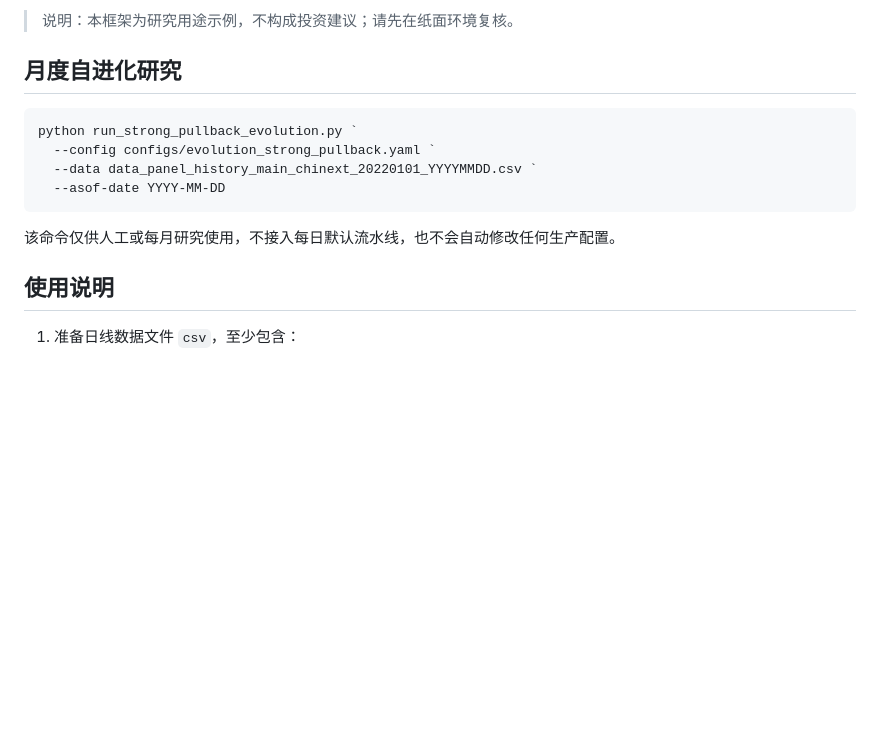
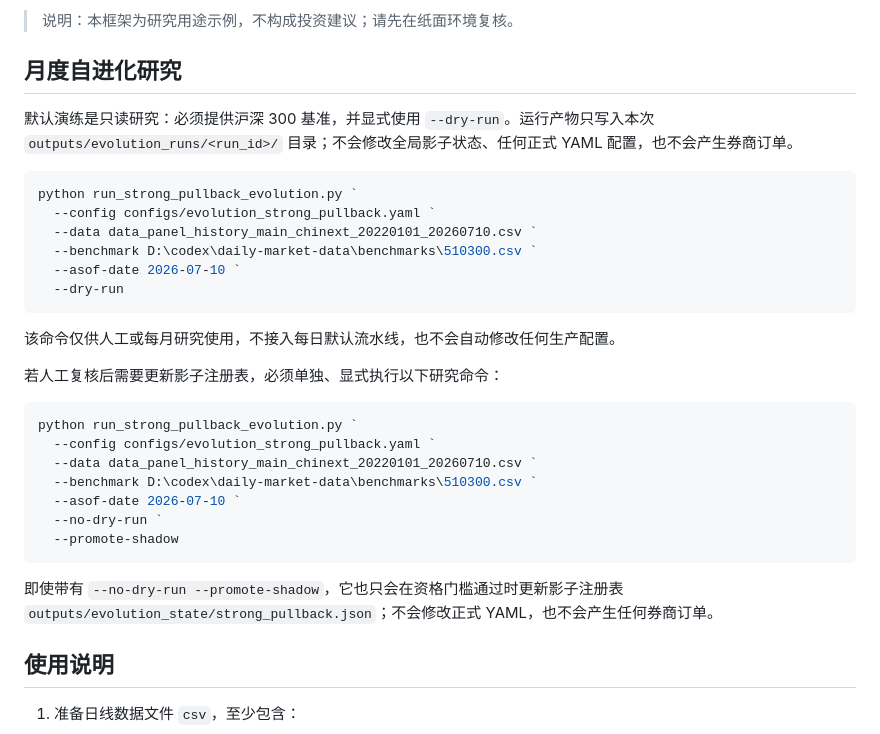
Before and after one commit to wangdaoer/lianghua, a Markdown page: README.md, the part around the change. Drawn GitHub-style; blank space fills up the shorter version.

Commit message:
docs: document shadow evolution workflow

````diff
--- a/README.md
+++ b/README.md
@@ -15,14 +15,32 @@
 
 ## 月度自进化研究
 
+默认演练是只读研究：必须提供沪深 300 基准，并显式使用 `--dry-run`。运行产物只写入本次 `outputs/evolution_runs/<run_id>/` 目录；不会修改全局影子状态、任何正式 YAML 配置，也不会产生券商订单。
+
 ```powershell
 python run_strong_pullback_evolution.py `
   --config configs/evolution_strong_pullback.yaml `
-  --data data_panel_history_main_chinext_20220101_YYYYMMDD.csv `
-  --asof-date YYYY-MM-DD
+  --data data_panel_history_main_chinext_20220101_20260710.csv `
+  --benchmark D:\codex\daily-market-data\benchmarks\510300.csv `
+  --asof-date 2026-07-10 `
+  --dry-run
 ```
 
 该命令仅供人工或每月研究使用，不接入每日默认流水线，也不会自动修改任何生产配置。
+
+若人工复核后需要更新影子注册表，必须单独、显式执行以下研究命令：
+
+```powershell
+python run_strong_pullback_evolution.py `
+  --config configs/evolution_strong_pullback.yaml `
+  --data data_panel_history_main_chinext_20220101_20260710.csv `
+  --benchmark D:\codex\daily-market-data\benchmarks\510300.csv `
+  --asof-date 2026-07-10 `
+  --no-dry-run `
+  --promote-shadow
+```
+
+即使带有 `--no-dry-run --promote-shadow`，它也只会在资格门槛通过时更新影子注册表 `outputs/evolution_state/strong_pullback.json`；不会修改正式 YAML，也不会产生任何券商订单。
 
 ## 使用说明
 
````
